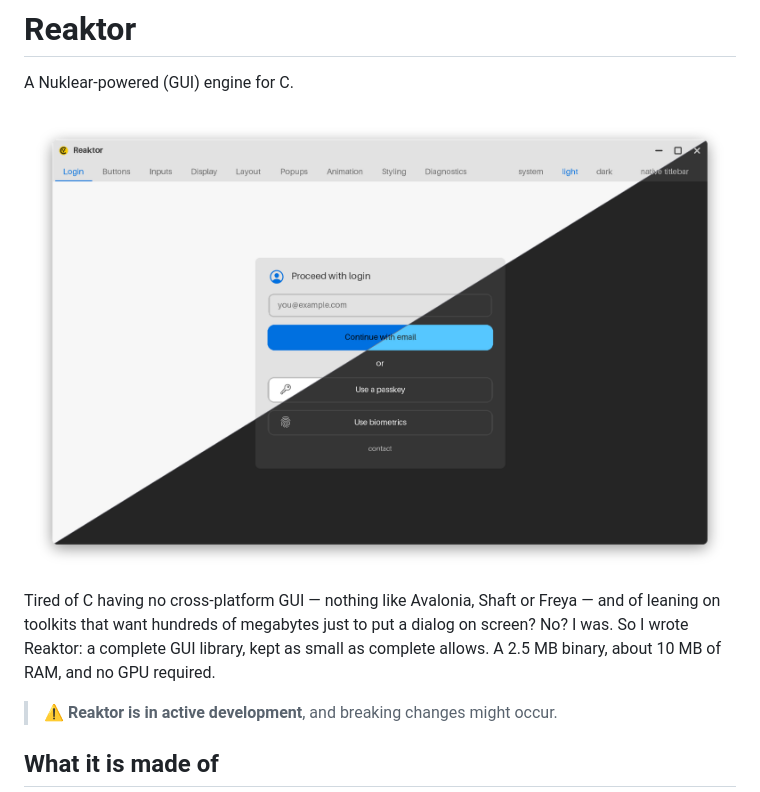
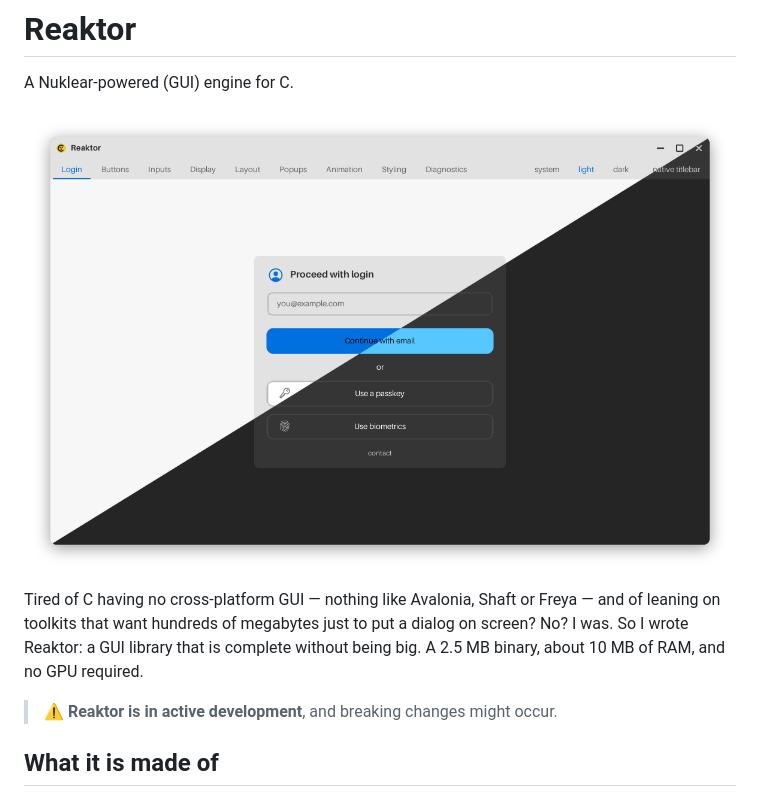
Before and after one commit to Alpaq92/Reaktor, a Markdown page: README.md, the part around one of its changes. Rendered like a GitHub page; pictures changed too: assets/rest/screenshot.png.

```diff
--- a/README.md
+++ b/README.md
@@ -9,9 +9,9 @@ controls](assets/rest/screenshot.png)
 
 Tired of C having no cross-platform GUI — nothing like Avalonia, Shaft or
 Freya — and of leaning on toolkits that want hundreds of megabytes just to put
-a dialog on screen? No? I was. So I wrote Reaktor: a complete GUI library,
-kept as small as complete allows. A 2.5 MB binary, about 10 MB of RAM, and no
-GPU required.
+a dialog on screen? No? I was. So I wrote Reaktor: a GUI library that is
+complete without being big. A 2.5 MB binary, about 10 MB of RAM, and no GPU
+required.
 
 > ⚠️ **Reaktor is in active development**, and breaking changes might occur.
 
```
Also changed, not shown: other parts of README.md (+3 -2 lines).
